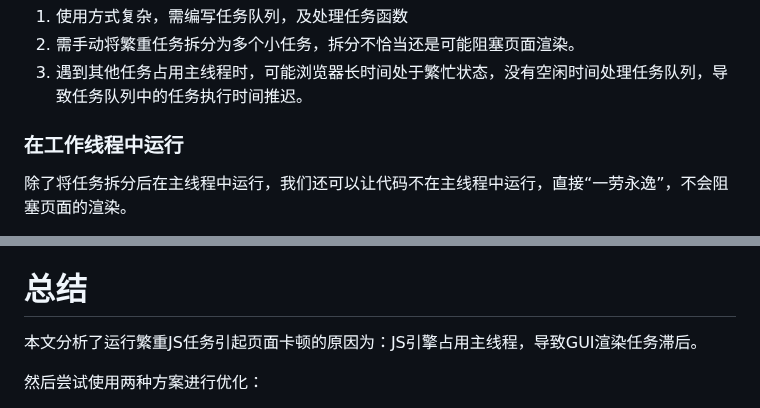
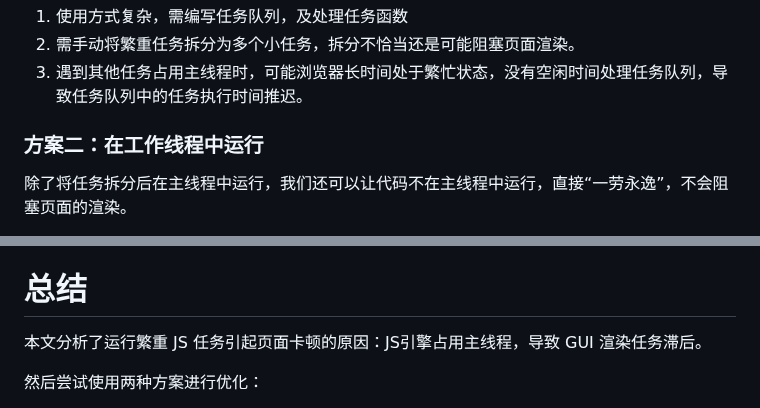
Before and after one commit to lrhhaha/study-notes, a Markdown page: frontend/工程化与性能优化/优化繁重计算任务.md, 2 parts joined by grey strips. Rendered like a GitHub page.

```diff
--- a/frontend/工程化与性能优化/优化繁重计算任务.md
+++ b/frontend/工程化与性能优化/优化繁重计算任务.md
@@ -139,7 +140,7 @@ handleQueue();
 3. 遇到其他任务占用主线程时，可能浏览器长时间处于繁忙状态，没有空闲时间处理任务队列，导致任务队列中的任务执行时间推迟。
 
 
-### 在工作线程中运行
+### 方案二：在工作线程中运行
 除了将任务拆分后在主线程中运行，我们还可以让代码不在主线程中运行，直接“一劳永逸”，不会阻塞页面的渲染。
 
 我们可以使用 [Worker](https://developer.mozilla.org/zh-CN/docs/Web/API/Worker) 构造函数，创建一个独立于主线程的工作线程，然后在此线程中运行繁重的 JS 运算。此工作线程代码的运行不会影响主线程，也就不会影响到页面的渲染了。
@@ -192,7 +193,7 @@ self.addEventListener("message", (event) => {
 两种方案的完整代码见 [github链接](https://github.com/lrhhaha/study-notes/tree/main/frontend/demo/%E5%A4%84%E7%90%86%E7%B9%81%E9%87%8D%E8%AE%A1%E7%AE%97%E4%BB%BB%E5%8A%A1/code2)。
 
 # 总结
-本文分析了运行繁重JS任务引起页面卡顿的原因为：JS引擎占用主线程，导致GUI渲染任务滞后。
+本文分析了运行繁重 JS 任务引起页面卡顿的原因：JS引擎占用主线程，导致 GUI 渲染任务滞后。
 
 然后尝试使用两种方案进行优化：
 1. 将大型任务拆分为多个小型任务，借用 requestIdleCallback，在多个空闲帧中进行处理。
```
Also changed, not shown: other parts of frontend/工程化与性能优化/优化繁重计算任务.md (+5 -4 lines).
